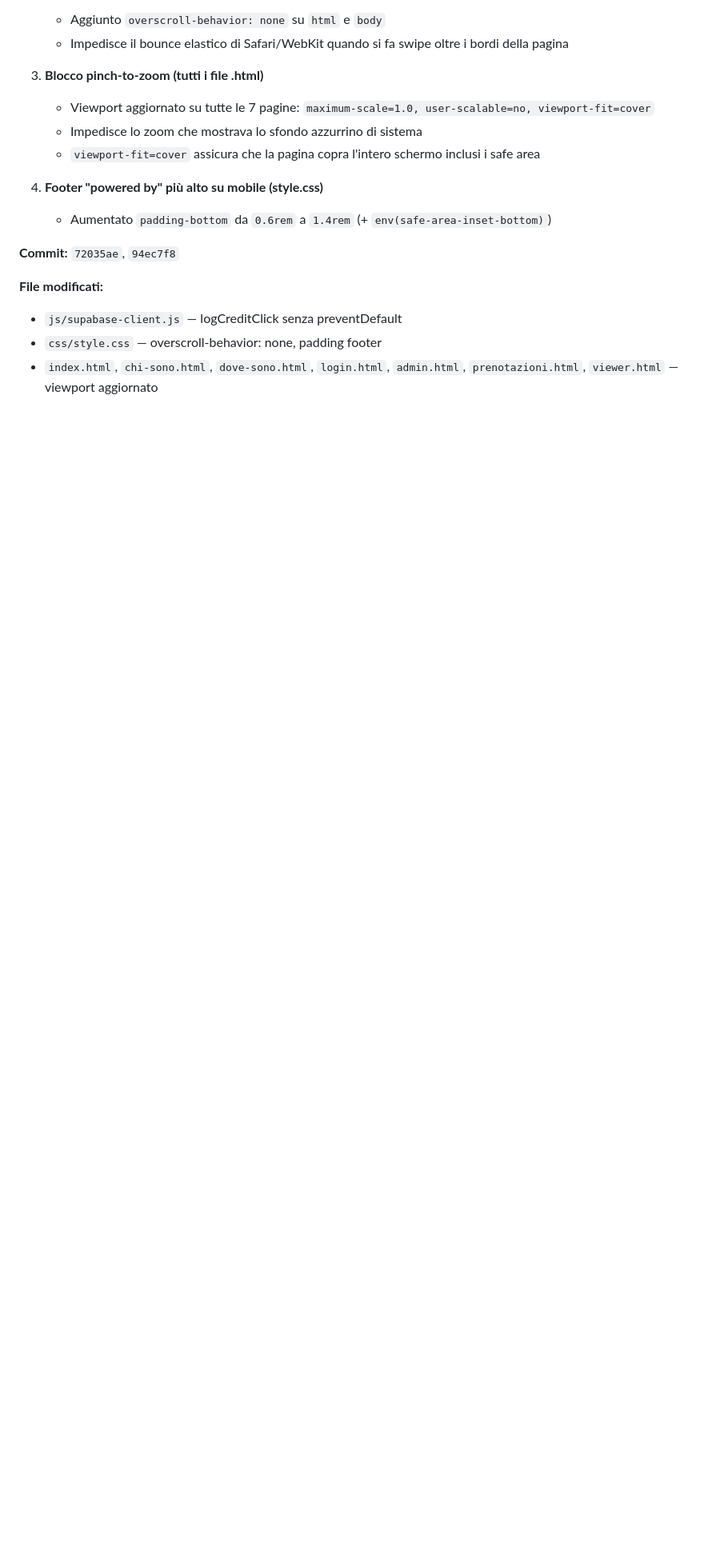
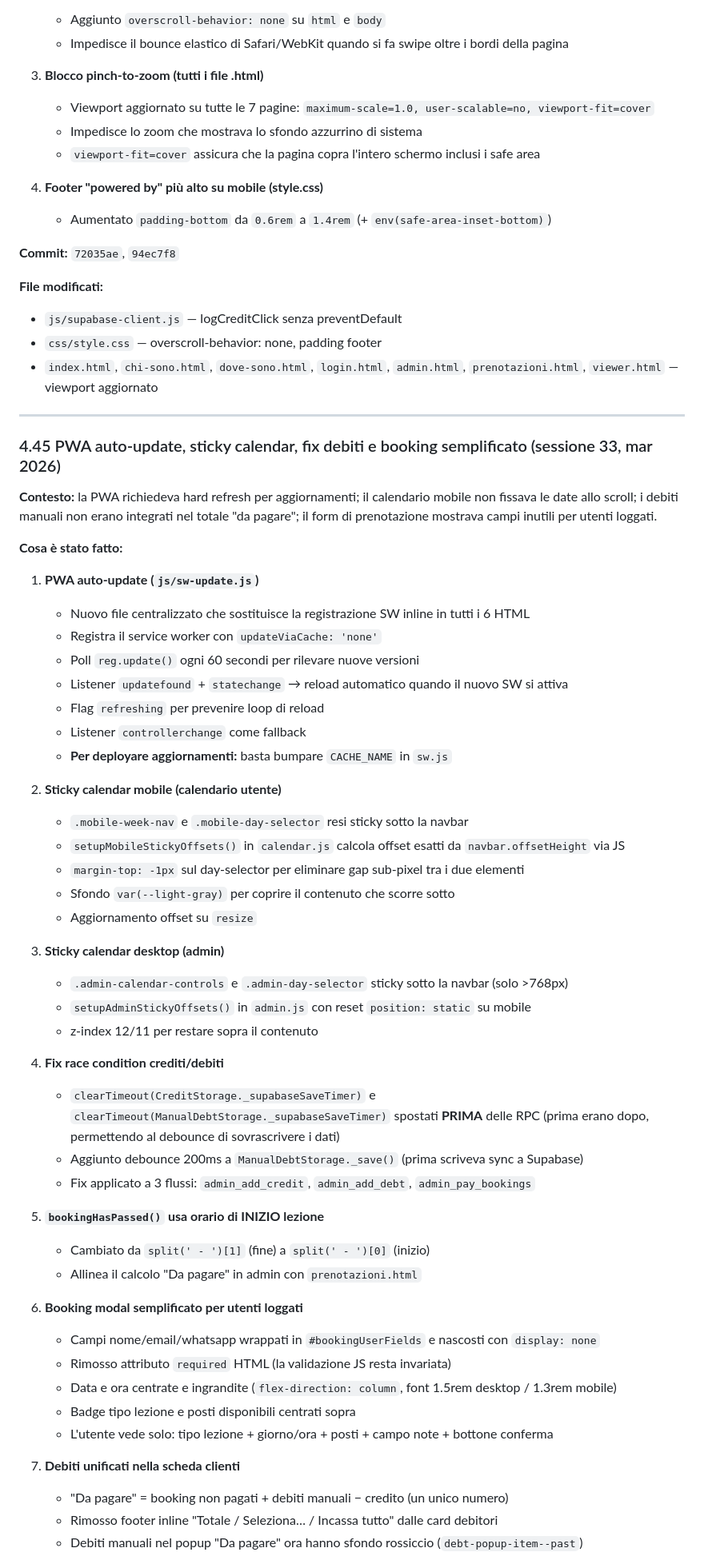
Before and after one commit to ReNumaa/Palestra, a Markdown page: PROGETTO.md, the part around one of its changes. Shown at 80% size. Drawn GitHub-style; blank space fills up the shorter version.

Commit message:
Update PROGETTO.md with session 33 changelog
Co-Authored-By: Claude Opus 4.6 <noreply@anthropic.com>

```diff
--- a/PROGETTO.md
+++ b/PROGETTO.md
@@ -1792,3 +1793,54 @@ Regex: `.replace(/\S+/g, w => w[0].toUpperCase() + w.slice(1).toLowerCase())`
 - `js/supabase-client.js` — logCreditClick senza preventDefault
 - `css/style.css` — overscroll-behavior: none, padding footer
 - `index.html`, `chi-sono.html`, `dove-sono.html`, `login.html`, `admin.html`, `prenotazioni.html`, `viewer.html` — viewport aggiornato
+
+---
+
+### 4.45 PWA auto-update, sticky calendar, fix debiti e booking semplificato (sessione 33, mar 2026)
+
+**Contesto:** la PWA richiedeva hard refresh per aggiornamenti; il calendario mobile non fissava le date allo scroll; i debiti manuali non erano integrati nel totale "da pagare"; il form di prenotazione mostrava campi inutili per utenti loggati.
+
+**Cosa è stato fatto:**
+
+1. **PWA auto-update (`js/sw-update.js`)**
+   - Nuovo file centralizzato che sostituisce la registrazione SW inline in tutti i 6 HTML
+   - Registra il service worker con `updateViaCache: 'none'`
+   - Poll `reg.update()` ogni 60 secondi per rilevare nuove versioni
+   - Listener `updatefound` + `statechange` → reload automatico quando il nuovo SW si attiva
+   - Flag `refreshing` per prevenire loop di reload
+   - Listener `controllerchange` come fallback
+   - **Per deployare aggiornamenti:** basta bumpare `CACHE_NAME` in `sw.js`
+
+2. **Sticky calendar mobile (calendario utente)**
+   - `.mobile-week-nav` e `.mobile-day-selector` resi sticky sotto la navbar
+   - `setupMobileStickyOffsets()` in `calendar.js` calcola offset esatti da `navbar.offsetHeight` via JS
+   - `margin-top: -1px` sul day-selector per eliminare gap sub-pixel tra i due elementi
+   - Sfondo `var(--light-gray)` per coprire il contenuto che scorre sotto
+   - Aggiornamento offset su `resize`
+
+3. **Sticky calendar desktop (admin)**
+   - `.admin-calendar-controls` e `.admin-day-selector` sticky sotto la navbar (solo >768px)
+   - `setupAdminStickyOffsets()` in `admin.js` con reset `position: static` su mobile
+   - z-index 12/11 per restare sopra il contenuto
+
+4. **Fix race condition crediti/debiti**
+   - `clearTimeout(CreditStorage._supabaseSaveTimer)` e `clearTimeout(ManualDebtStorage._supabaseSaveTimer)` spostati **PRIMA** delle RPC (prima erano dopo, permettendo al debounce di sovrascrivere i dati)
+   - Aggiunto debounce 200ms a `ManualDebtStorage._save()` (prima scriveva sync a Supabase)
+   - Fix applicato a 3 flussi: `admin_add_credit`, `admin_add_debt`, `admin_pay_bookings`
+
+5. **`bookingHasPassed()` usa orario di INIZIO lezione**
+   - Cambiato da `split(' - ')[1]` (fine) a `split(' - ')[0]` (inizio)
+   - Allinea il calcolo "Da pagare" in admin con `prenotazioni.html`
+
+6. **Booking modal semplificato per utenti loggati**
+   - Campi nome/email/whatsapp wrappati in `#bookingUserFields` e nascosti con `display: none`
+   - Rimosso attributo `required` HTML (la validazione JS resta invariata)
+   - Data e ora centrate e ingrandite (`flex-direction: column`, font 1.5rem desktop / 1.3rem mobile)
+   - Badge tipo lezione e posti disponibili centrati sopra
+   - L'utente vede solo: tipo lezione + giorno/ora + posti + campo note + bottone conferma
+
+7. **Debiti unificati nella scheda clienti**
+   - "Da pagare" = booking non pagati + debiti manuali − credito (un unico numero)
+   - Rimosso footer inline "Totale / Seleziona… / Incassa tutto" dalle card debitori
+   - Debiti manuali nel popup "Da pagare" ora hanno sfondo rossiccio (`debt-popup-item--past`)
+
```
Also changed, not shown: other parts of PROGETTO.md (+19 -1 lines).
